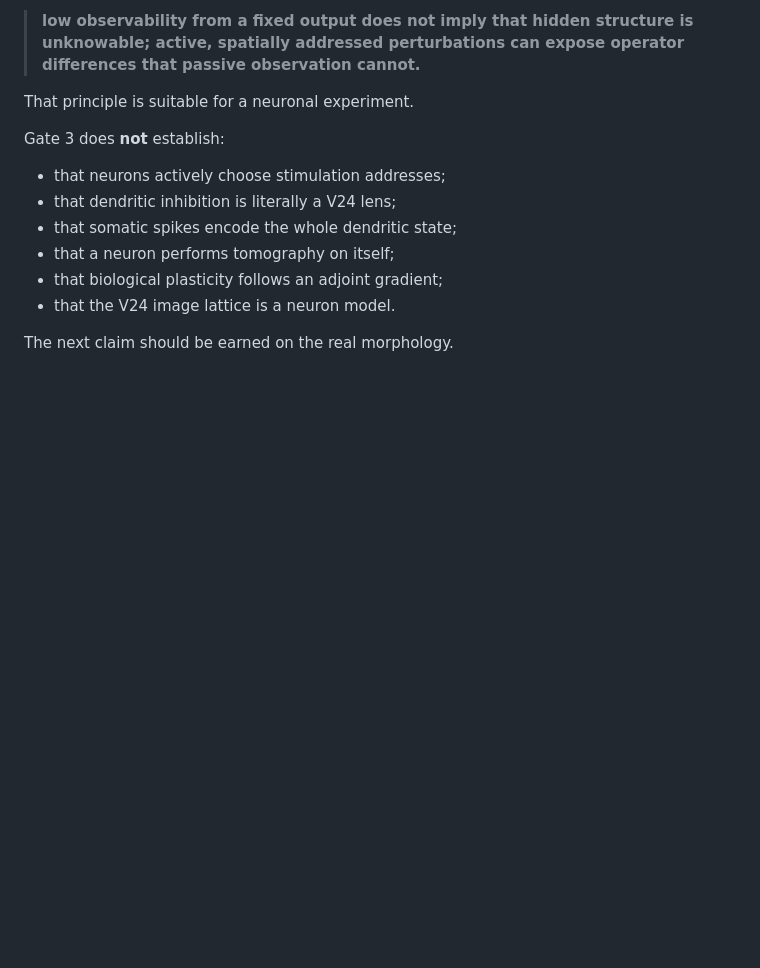
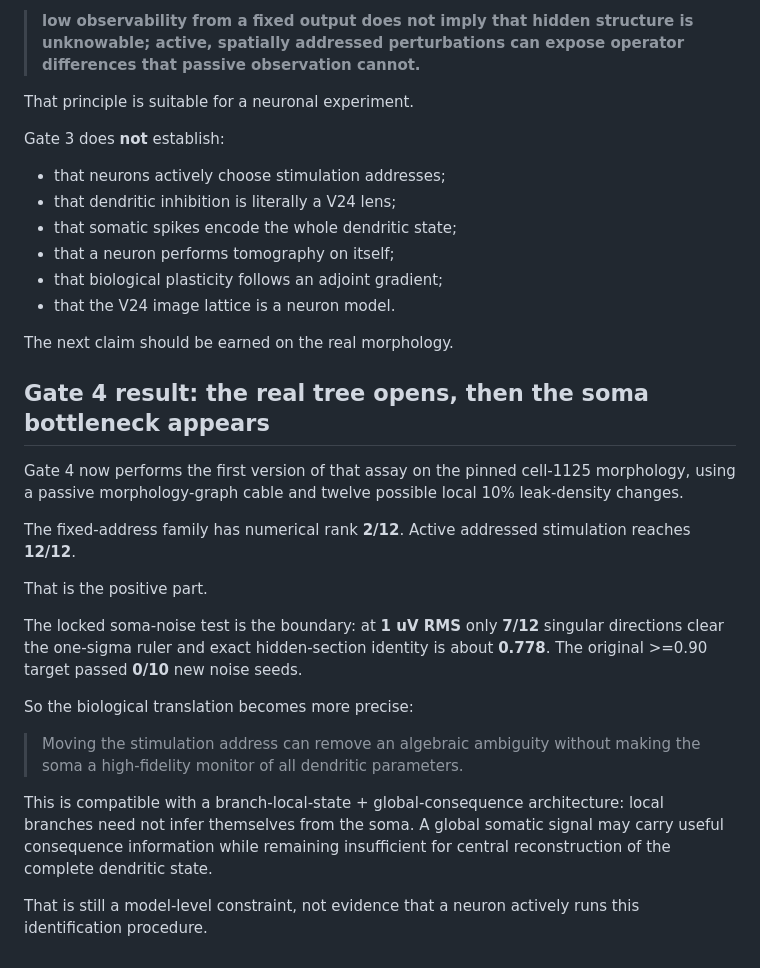
Before and after one commit to anttiluode/GeometricNeuronV24, a Markdown page: docs/NEURON_MECHANISM_BOUNDARY.md, the part around the change. Rendered like a GitHub page; blank space fills up the shorter version.

Commit message:
Update neuron boundary with Gate 4 result

```diff
--- a/docs/NEURON_MECHANISM_BOUNDARY.md
+++ b/docs/NEURON_MECHANISM_BOUNDARY.md
@@ -110,3 +110,32 @@ Gate 3 does **not** establish:
 - that the V24 image lattice is a neuron model.
 
 The next claim should be earned on the real morphology.
+
+
+## Gate 4 result: the real tree opens, then the soma bottleneck appears
+
+Gate 4 now performs the first version of that assay on the pinned cell-1125
+morphology, using a passive morphology-graph cable and twelve possible local
+10% leak-density changes.
+
+The fixed-address family has numerical rank **2/12**. Active addressed
+stimulation reaches **12/12**.
+
+That is the positive part.
+
+The locked soma-noise test is the boundary: at **1 uV RMS** only **7/12**
+singular directions clear the one-sigma ruler and exact hidden-section identity
+is about **0.778**. The original >=0.90 target passed **0/10** new noise seeds.
+
+So the biological translation becomes more precise:
+
+> Moving the stimulation address can remove an algebraic ambiguity without
+> making the soma a high-fidelity monitor of all dendritic parameters.
+
+This is compatible with a branch-local-state + global-consequence architecture:
+local branches need not infer themselves from the soma. A global somatic signal
+may carry useful consequence information while remaining insufficient for
+central reconstruction of the complete dendritic state.
+
+That is still a model-level constraint, not evidence that a neuron actively
+runs this identification procedure.
```
